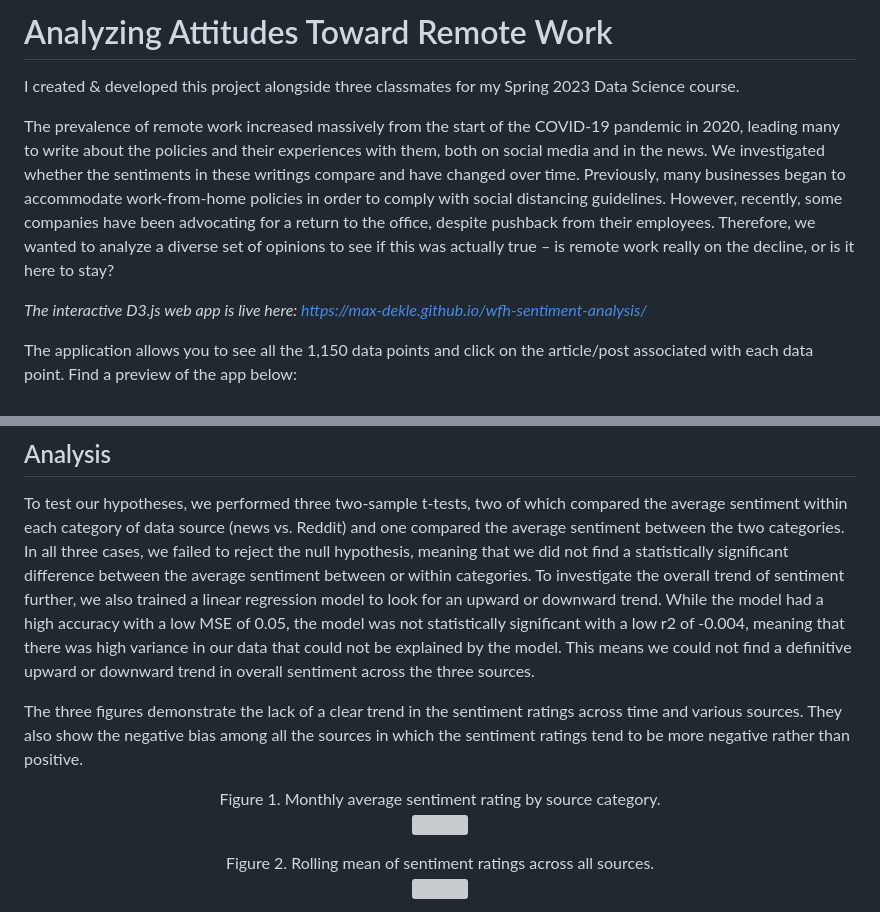
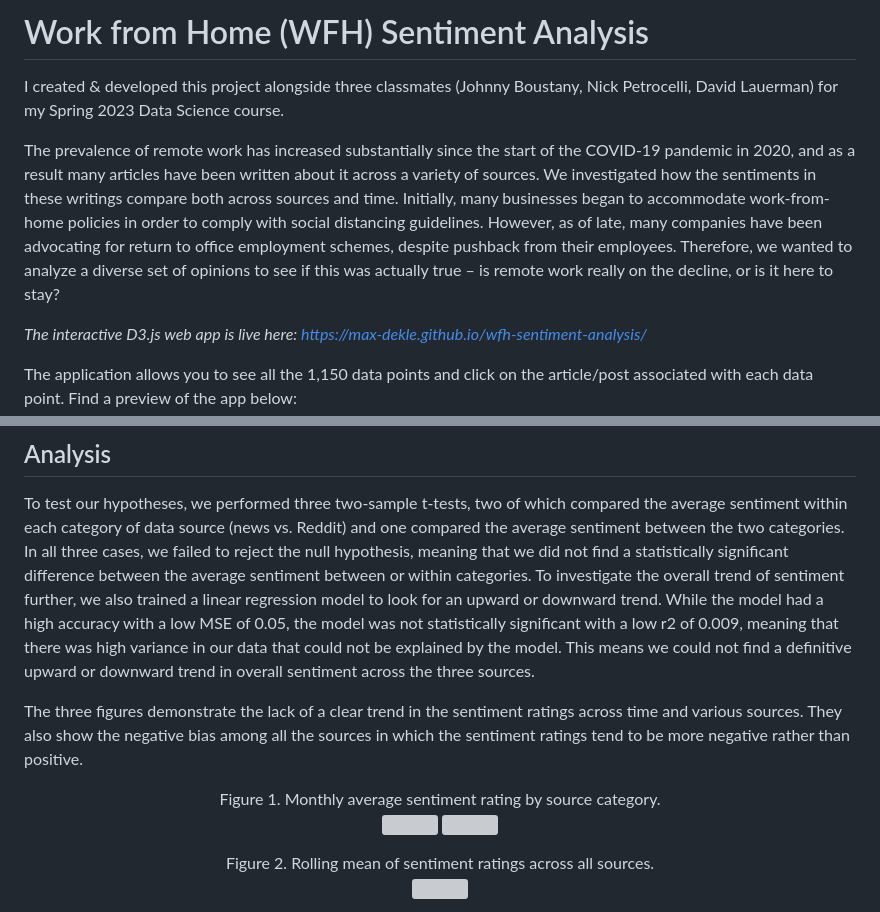
Before and after one commit to max-dekle/wfh-sentiment-analysis, a Markdown page: README.md, 2 parts joined by grey strips. GitHub-like rendering; grey boxes are pictures that could not be loaded.

```diff
--- a/README.md
+++ b/README.md
@@ -1,8 +1,8 @@
-# Analyzing Attitudes Toward Remote Work
+# Work from Home (WFH) Sentiment Analysis
 
-I created & developed this project alongside three classmates for my Spring 2023 Data Science course.
+I created & developed this project alongside three classmates (Johnny Boustany, Nick Petrocelli, David Lauerman) for my Spring 2023 Data Science course.
 
-The prevalence of remote work increased massively from the start of the COVID-19 pandemic in 2020, leading many to write about the policies and their experiences with them, both on social media and in the news. We investigated whether the sentiments in these writings compare and have changed over time. Previously, many businesses began to accommodate work-from-home policies in order to comply with social distancing guidelines. However, recently, some companies have been advocating for a return to the office, despite pushback from their employees. Therefore, we wanted to analyze a diverse set of opinions to see if this was actually true – is remote work really on the decline, or is it here to stay?
+The prevalence of remote work has increased substantially since the start of the COVID-19 pandemic in 2020, and as a result many articles have been written about it across a variety of sources. We investigated how the sentiments in these writings compare both across sources and time. Initially, many businesses began to accommodate work-from-home policies in order to comply with social distancing guidelines. However, as of late, many companies have been advocating for return to office employment schemes, despite pushback from their employees. Therefore, we wanted to analyze a diverse set of opinions to see if this was actually true – is remote work really on the decline, or is it here to stay?
 
 *The interactive D3.js web app is live here: https://max-dekle.github.io/wfh-sentiment-analysis/*
 
@@ -41,7 +41,7 @@ We created  a sentiment score for each article using a ROBERTA-Base model fine-t
 ## Analysis
 
 To test our hypotheses, we performed three two-sample t-tests, two of which compared the average sentiment within each category of data source (news vs. Reddit) and one compared the average sentiment between the two categories. In all three cases, we failed to reject the null hypothesis, meaning that we did not find a statistically significant difference between the average sentiment between or within categories.
-To investigate the overall trend of sentiment further, we also trained a linear regression model to look for an upward or downward trend. While the model had a high accuracy with a low MSE of 0.05, the model was not statistically significant with a low r2 of -0.004, meaning that there was high variance in our data that could not be explained by the model. This means we could not find a definitive upward or downward trend in overall sentiment across the three sources.
+To investigate the overall trend of sentiment further, we also trained a linear regression model to look for an upward or downward trend. While the model had a high accuracy with a low MSE of 0.05, the model was not statistically significant with a low r2 of 0.009, meaning that there was high variance in our data that could not be explained by the model. This means we could not find a definitive upward or downward trend in overall sentiment across the three sources.
 
 The three figures demonstrate the lack of a clear trend in the sentiment ratings across time and various sources. They also show the negative bias among all the sources in which the sentiment ratings tend to be more negative rather than positive.
 
```
Also changed, not shown: other parts of README.md (+1 -0 lines).
